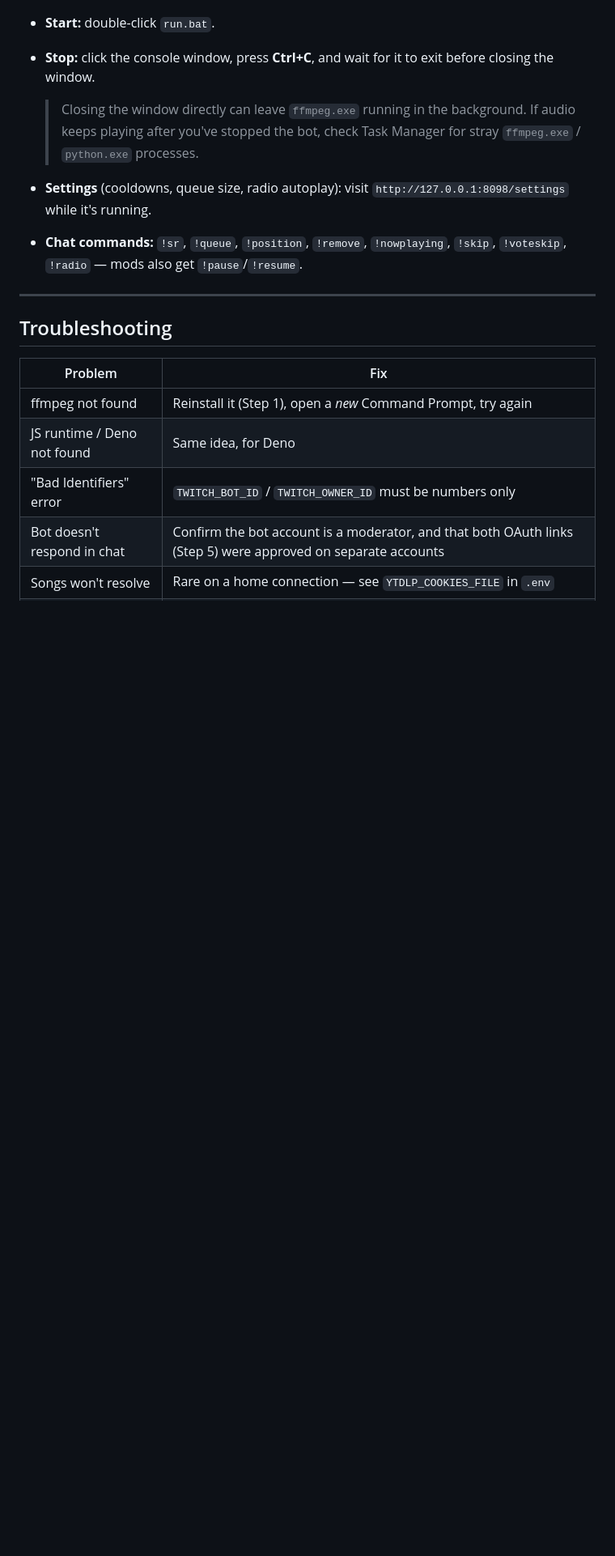
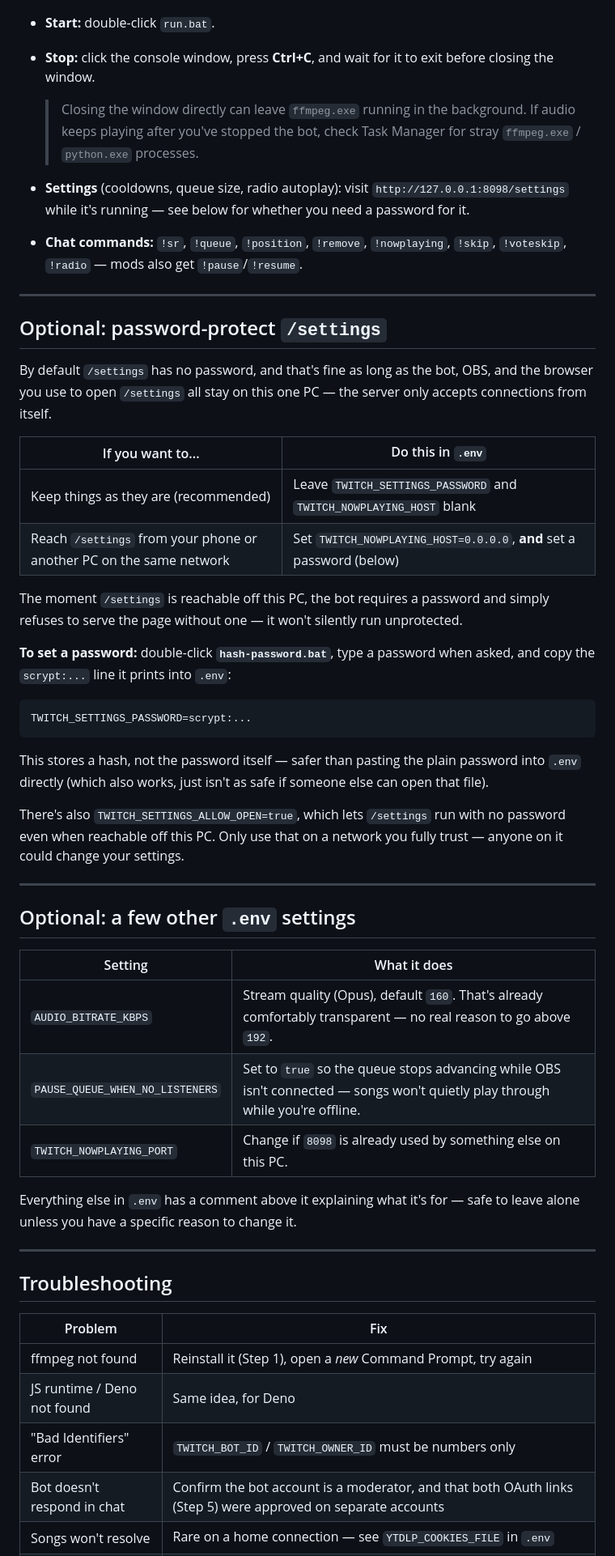
Before and after one commit to Pylxyr/Twitch-Radio, a Markdown page: README.md, the part around one of its changes. Shown at 81% size. GitHub-like rendering; blank space fills up the shorter version.

Commit message:
Modify media source and enhance settings security
Updated media source URL and added optional password protection for settings.

````diff
--- a/README.md
+++ b/README.md
@@ -155,10 +155,56 @@ Add two sources to your scene:
   > check Task Manager for stray `ffmpeg.exe` / `python.exe` processes.
 
 - **Settings** (cooldowns, queue size, radio autoplay): visit
-  `http://127.0.0.1:8098/settings` while it's running.
+  `http://127.0.0.1:8098/settings` while it's running — see below for
+  whether you need a password for it.
 - **Chat commands:** `!sr`, `!queue`, `!position`, `!remove`,
   `!nowplaying`, `!skip`, `!voteskip`, `!radio` — mods also get
   `!pause`/`!resume`.
+
+---
+
+## Optional: password-protect `/settings`
+
+By default `/settings` has no password, and that's fine as long as the
+bot, OBS, and the browser you use to open `/settings` all stay on this
+one PC — the server only accepts connections from itself.
+
+| If you want to... | Do this in `.env` |
+|---|---|
+| Keep things as they are (recommended) | Leave `TWITCH_SETTINGS_PASSWORD` and `TWITCH_NOWPLAYING_HOST` blank |
+| Reach `/settings` from your phone or another PC on the same network | Set `TWITCH_NOWPLAYING_HOST=0.0.0.0`, **and** set a password (below) |
+
+The moment `/settings` is reachable off this PC, the bot requires a
+password and simply refuses to serve the page without one — it won't
+silently run unprotected.
+
+**To set a password:** double-click **`hash-password.bat`**, type a
+password when asked, and copy the `scrypt:...` line it prints into `.env`:
+
+```
+TWITCH_SETTINGS_PASSWORD=scrypt:...
+```
+
+This stores a hash, not the password itself — safer than pasting the
+plain password into `.env` directly (which also works, just isn't as
+safe if someone else can open that file).
+
+There's also `TWITCH_SETTINGS_ALLOW_OPEN=true`, which lets `/settings`
+run with no password even when reachable off this PC. Only use that on a
+network you fully trust — anyone on it could change your settings.
+
+---
+
+## Optional: a few other `.env` settings
+
+| Setting | What it does |
+|---|---|
+| `AUDIO_BITRATE_KBPS` | Stream quality (Opus), default `160`. That's already comfortably transparent — no real reason to go above `192`. |
+| `PAUSE_QUEUE_WHEN_NO_LISTENERS` | Set to `true` so the queue stops advancing while OBS isn't connected — songs won't quietly play through while you're offline. |
+| `TWITCH_NOWPLAYING_PORT` | Change if `8098` is already used by something else on this PC. |
+
+Everything else in `.env` has a comment above it explaining what it's
+for — safe to leave alone unless you have a specific reason to change it.
 
 ---
 
````
Also changed, not shown: other parts of README.md (+1 -1 lines).
